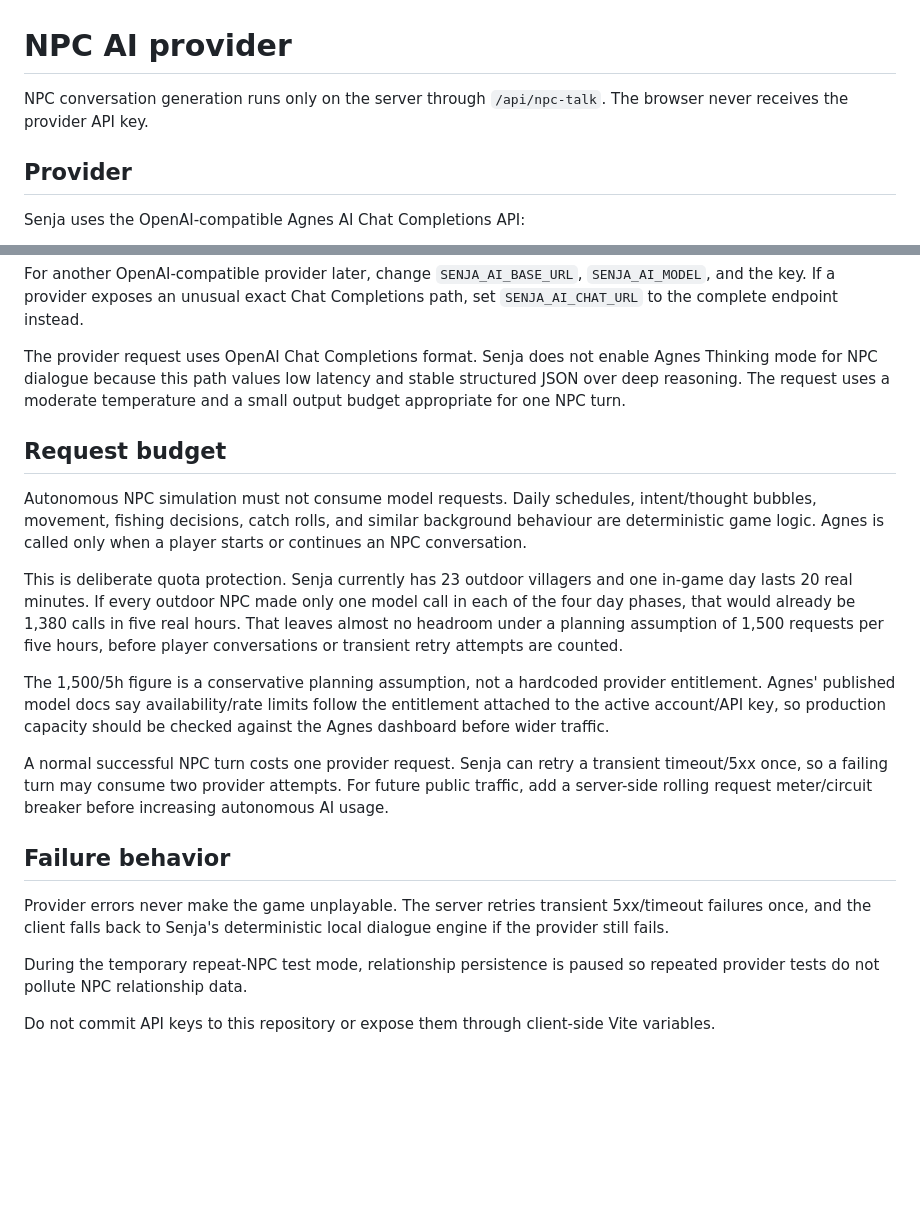
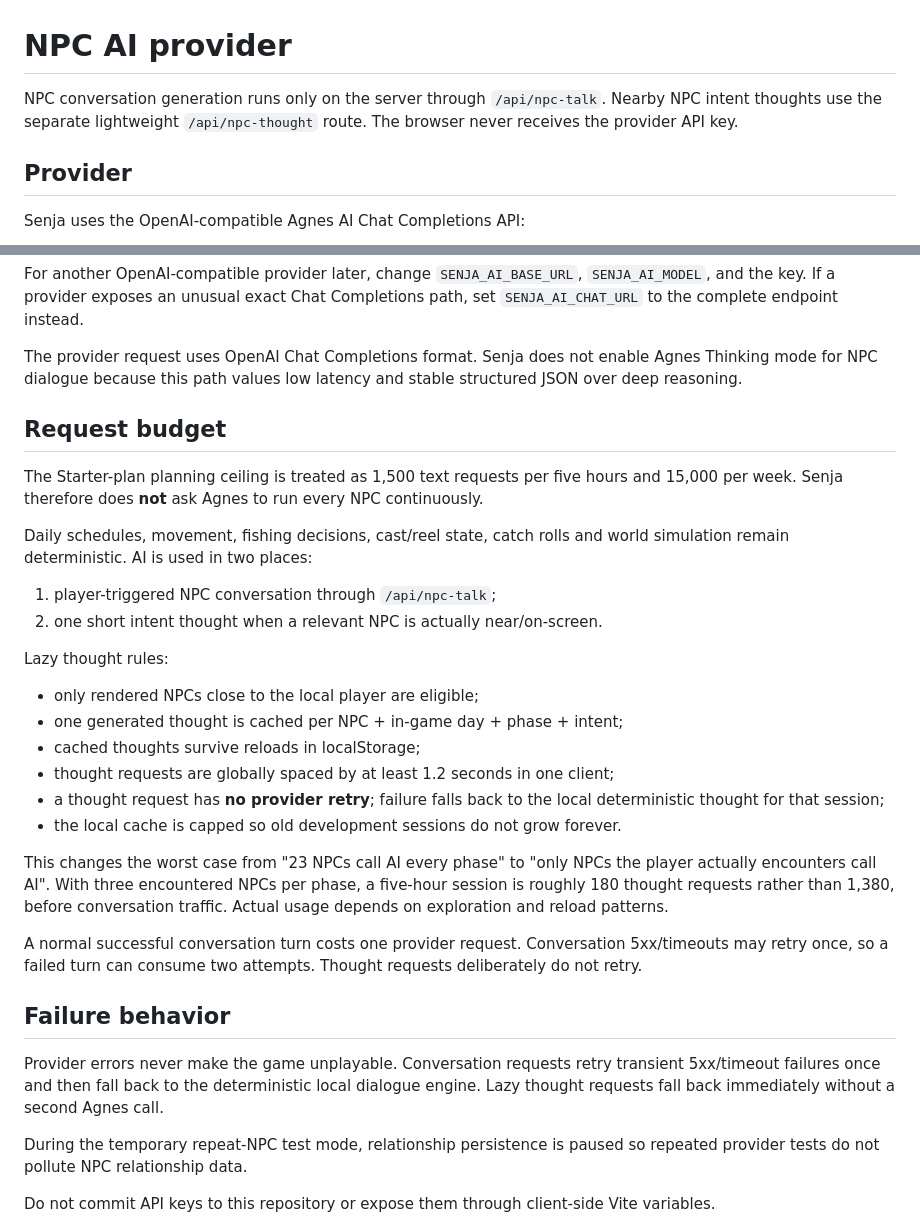
Before and after one commit to mancing-senja/senja, a Markdown page: docs/NPC_AI.md, 2 parts joined by grey strips. GitHub-like rendering; blank space fills up the shorter version.

Commit message:
docs: describe lazy AI thought budget

```diff
--- a/docs/NPC_AI.md
+++ b/docs/NPC_AI.md
@@ -1,6 +1,7 @@
 # NPC AI provider
 
 NPC conversation generation runs only on the server through `/api/npc-talk`.
+Nearby NPC intent thoughts use the separate lightweight `/api/npc-thought` route.
 The browser never receives the provider API key.
 
 ## Provider
@@ -46,38 +47,45 @@ Completions path, set `SENJA_AI_CHAT_URL` to the complete endpoint instead.
 
 The provider request uses OpenAI Chat Completions format. Senja does not enable
 Agnes Thinking mode for NPC dialogue because this path values low latency and
-stable structured JSON over deep reasoning. The request uses a moderate
-temperature and a small output budget appropriate for one NPC turn.
+stable structured JSON over deep reasoning.
 
 ## Request budget
 
-Autonomous NPC simulation must not consume model requests. Daily schedules,
-intent/thought bubbles, movement, fishing decisions, catch rolls, and similar
-background behaviour are deterministic game logic. Agnes is called only when a
-player starts or continues an NPC conversation.
+The Starter-plan planning ceiling is treated as 1,500 text requests per five
+hours and 15,000 per week. Senja therefore does **not** ask Agnes to run every
+NPC continuously.
 
-This is deliberate quota protection. Senja currently has 23 outdoor villagers
-and one in-game day lasts 20 real minutes. If every outdoor NPC made only one
-model call in each of the four day phases, that would already be 1,380 calls in
-five real hours. That leaves almost no headroom under a planning assumption of
-1,500 requests per five hours, before player conversations or transient retry
-attempts are counted.
+Daily schedules, movement, fishing decisions, cast/reel state, catch rolls and
+world simulation remain deterministic. AI is used in two places:
 
-The 1,500/5h figure is a conservative planning assumption, not a hardcoded
-provider entitlement. Agnes' published model docs say availability/rate limits
-follow the entitlement attached to the active account/API key, so production
-capacity should be checked against the Agnes dashboard before wider traffic.
+1. player-triggered NPC conversation through `/api/npc-talk`;
+2. one short intent thought when a relevant NPC is actually near/on-screen.
 
-A normal successful NPC turn costs one provider request. Senja can retry a
-transient timeout/5xx once, so a failing turn may consume two provider attempts.
-For future public traffic, add a server-side rolling request meter/circuit
-breaker before increasing autonomous AI usage.
+Lazy thought rules:
+
+- only rendered NPCs close to the local player are eligible;
+- one generated thought is cached per NPC + in-game day + phase + intent;
+- cached thoughts survive reloads in localStorage;
+- thought requests are globally spaced by at least 1.2 seconds in one client;
+- a thought request has **no provider retry**; failure falls back to the local
+  deterministic thought for that session;
+- the local cache is capped so old development sessions do not grow forever.
+
+This changes the worst case from "23 NPCs call AI every phase" to "only NPCs
+the player actually encounters call AI". With three encountered NPCs per phase,
+a five-hour session is roughly 180 thought requests rather than 1,380, before
+conversation traffic. Actual usage depends on exploration and reload patterns.
+
+A normal successful conversation turn costs one provider request. Conversation
+5xx/timeouts may retry once, so a failed turn can consume two attempts. Thought
+requests deliberately do not retry.
 
 ## Failure behavior
 
-Provider errors never make the game unplayable. The server retries transient
-5xx/timeout failures once, and the client falls back to Senja's deterministic
-local dialogue engine if the provider still fails.
+Provider errors never make the game unplayable. Conversation requests retry
+transient 5xx/timeout failures once and then fall back to the deterministic
+local dialogue engine. Lazy thought requests fall back immediately without a
+second Agnes call.
 
 During the temporary repeat-NPC test mode, relationship persistence is paused so
 repeated provider tests do not pollute NPC relationship data.
```
